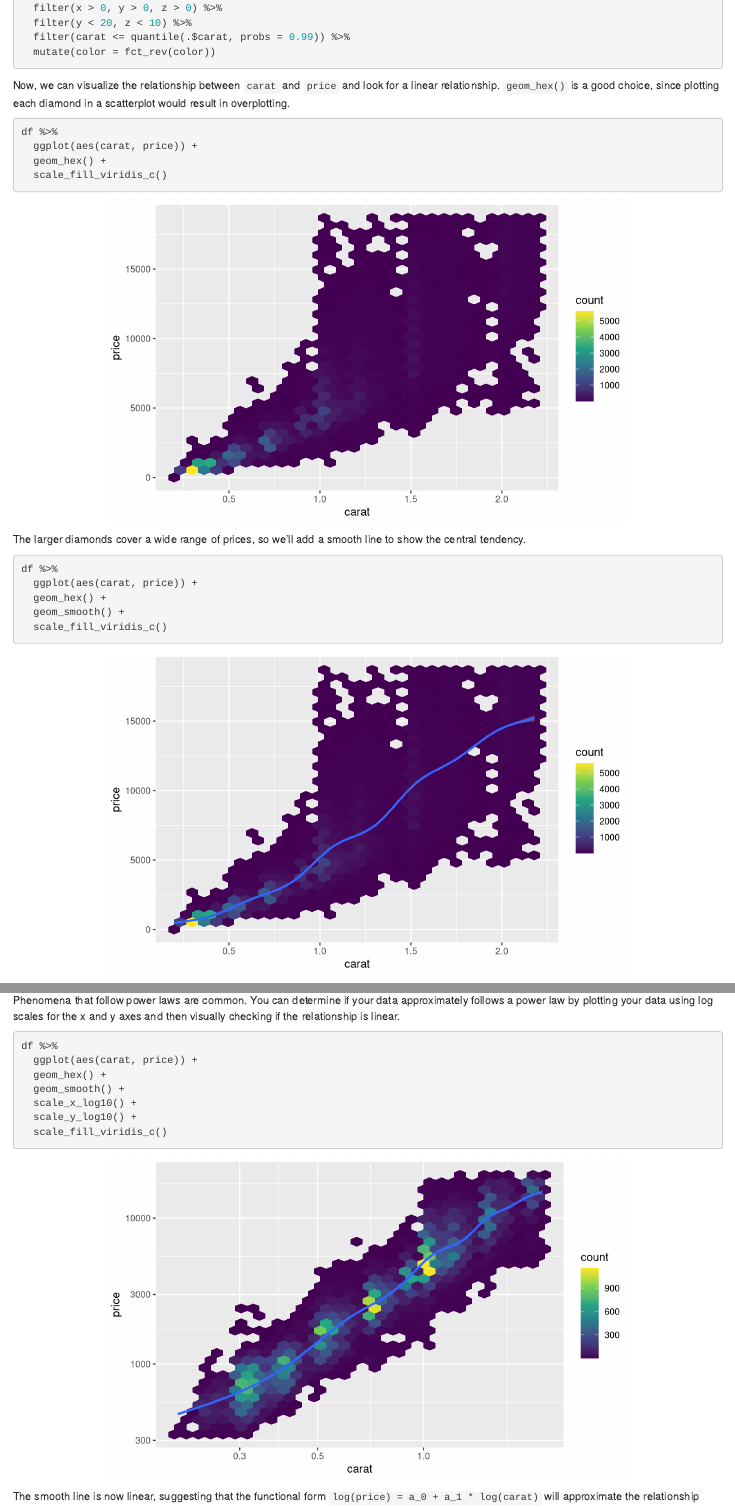
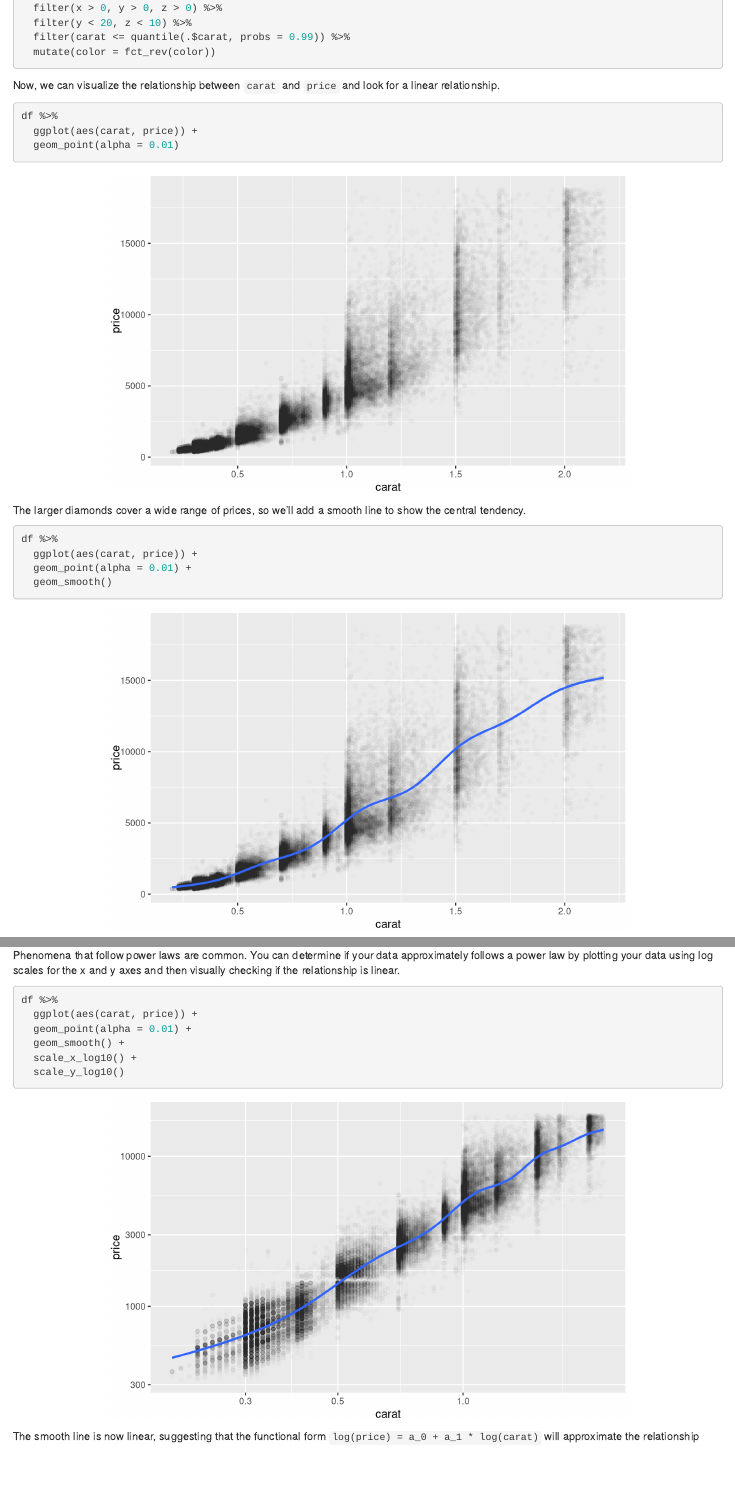
Before and after one commit to dcl-docs/model, an R Markdown document (determine_functional_form.Rmd): the page in a window 1100 px wide, from 1000 px down, and a second part further down, joined at a grey line. Rendered offline with R 4.5, knitr and Pandoc, with nearby package versions; drawn as R Markdown's standard HTML page in place of the format the file asks for.

Commit message:
Change hex plot to scatterplot

````diff
--- a/determine_functional_form.Rmd
+++ b/determine_functional_form.Rmd
@@ -58,13 +58,12 @@ df <-
   mutate(color = fct_rev(color))
 ```
 
-Now, we can visualize the relationship between `carat` and `price` and look for a linear relationship. `geom_hex()` is a good choice, since plotting each diamond in a scatterplot would result in overplotting.
+Now, we can visualize the relationship between `carat` and `price` and look for a linear relationship.
 
 ```{r}
 df %>%
   ggplot(aes(carat, price)) +
-  geom_hex() +
-  scale_fill_viridis_c()
+  geom_point(alpha = 0.01)
 ```
 
 The larger diamonds cover a wide range of prices, so we'll add a smooth line to show the central tendency.
@@ -72,9 +71,8 @@ The larger diamonds cover a wide range of prices, so we'll add a smooth line to
 ```{r, message=FALSE, cache=TRUE}
 df %>%
   ggplot(aes(carat, price)) +
-  geom_hex() +
-  geom_smooth() +
-  scale_fill_viridis_c()
+  geom_point(alpha = 0.01) +
+  geom_smooth()
 ```
 
 Notice how `price`, especially for the larger diamonds, varies substantially among diamonds of the same size. This variation suggests that `carat` is not the only variable that influences `price`. From the smooth line, we can also see that the relationship between `carat` and `price` is positive, but not linear. Luckily, we can still use a linear model by first transforming the data. We'll talk more about transformations in the next section.
@@ -98,11 +96,10 @@ Phenomena that follow power laws are common. You can determine if your data appr
 ```{r, message=FALSE, cache=TRUE}
 df %>%
   ggplot(aes(carat, price)) +
-  geom_hex() +
+  geom_point(alpha = 0.01) +
   geom_smooth() +
   scale_x_log10() +
-  scale_y_log10() +
-  scale_fill_viridis_c()
+  scale_y_log10()
 ```
 
 The smooth line is now linear, suggesting that the functional form `log(price) = a_0 + a_1 * log(carat)` will approximate the relationship between `price` and `carat` well.
````
